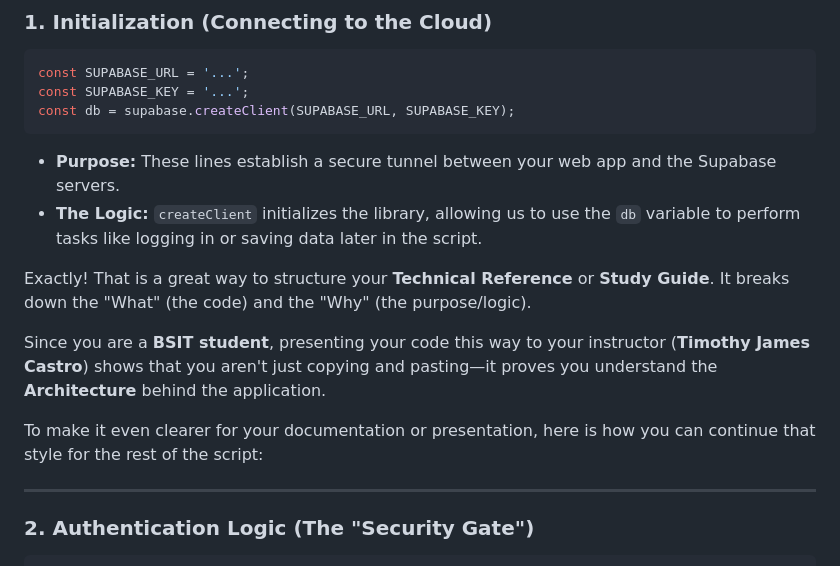
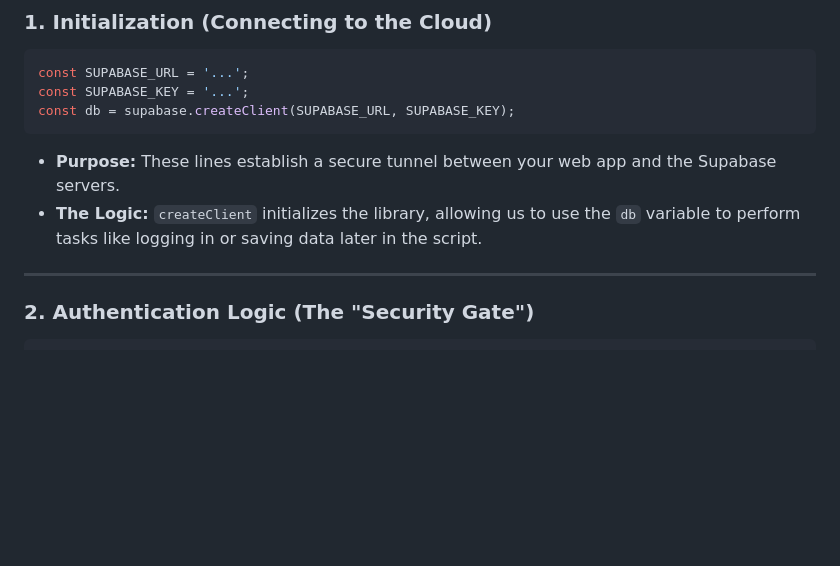
Before and after one commit to JasonBuenvasita-dev/Proposal_OOP, a Markdown page: Readme-script.md, the part around the change. Rendered like a GitHub page; blank space fills up the shorter version.

````diff
--- a/Readme-script.md
+++ b/Readme-script.md
@@ -14,12 +14,6 @@ const db = supabase.createClient(SUPABASE_URL, SUPABASE_KEY);
 ```
 * **Purpose:** These lines establish a secure tunnel between your web app and the Supabase servers.
 * **The Logic:** `createClient` initializes the library, allowing us to use the `db` variable to perform tasks like logging in or saving data later in the script.
-
-Exactly! That is a great way to structure your **Technical Reference** or **Study Guide**. It breaks down the "What" (the code) and the "Why" (the purpose/logic).
-
-Since you are a **BSIT student**, presenting your code this way to your instructor (**Timothy James Castro**) shows that you aren't just copying and pasting—it proves you understand the **Architecture** behind the application.
-
-To make it even clearer for your documentation or presentation, here is how you can continue that style for the rest of the script:
 
 ---
 
````
